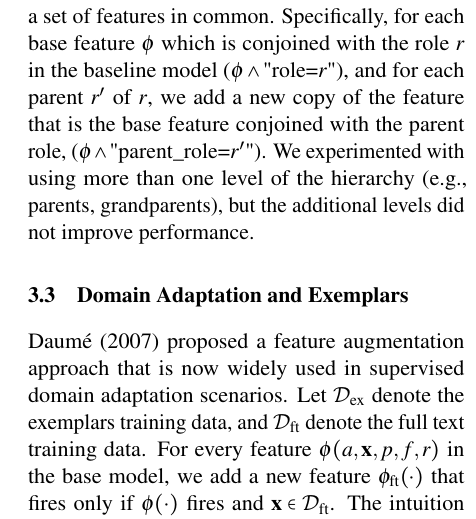
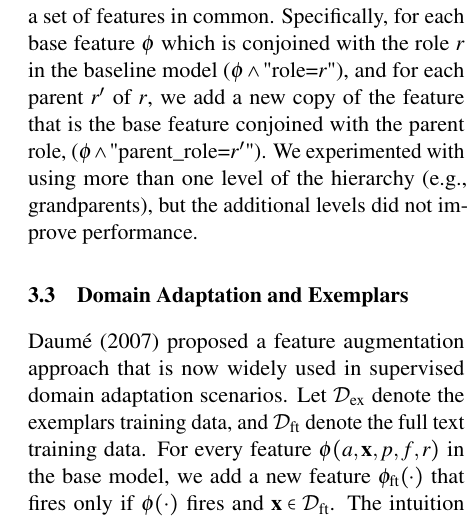
Before and after one commit to meghana-kshirsagar/acl2015, a LaTeX paper (argid_short.tex): part of one column of page 3 of 5, cut so that both start at the same text. Compiled offline with pdfLaTeX.

Commit message:
footnote on semlink, other minor changes

```diff
--- a/argid_short.tex
+++ b/argid_short.tex
@@ -835,7 +835,7 @@ in the baseline model ($\phi \wedge \text{"role=}r\text{"}$), and for each paren
 $r$, we add a new copy of the feature that is the base feature conjoined with
 the parent role, ($\phi \wedge \text{"parent\_role=}r'\text{"}$).
 We experimented with using more than one level of the hierarchy (e.g.,
-parents, grandparents),
+grandparents),
 but the additional levels did not improve performance.
 % Given the base set of features of the form $\phi(a, \mathbf{x}, p, f, r)$,
 % we add two types of features:\\
```
